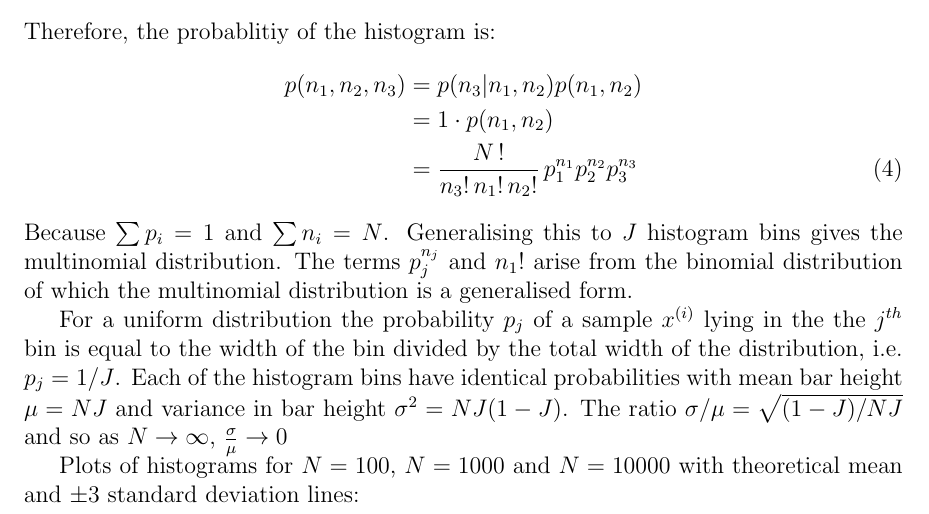
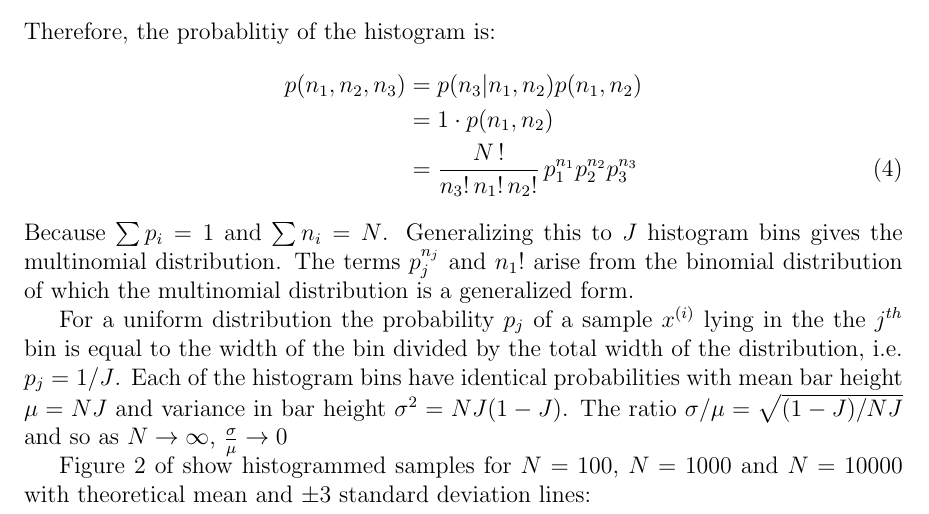
Before and after one commit to harrysarson/3f3, a LaTeX document (main.tex): part of page 4 of 10, cut so that both start at the same text. Compiled offline with pdfLaTeX.

Commit message:
tuesday morning

```diff
--- a/main.tex
+++ b/main.tex
@@ -71,11 +71,11 @@ Therefore, the probablitiy of the histogram is:
                      &= 1 \cdot p(n_1, n_2) \nonumber \\
                      &= \frac {N\,!} {n_3!\, n_1!\, n_2!} \, p_1^{n_1} p_2^{n_2} p_3^{n_3}
 \end{align}
-Because $\sum p_i = 1$ and $\sum n_i = N$. Generalising this to $J$ histogram bins gives the multinomial distribution. The terms $p_j^{n_j}$ and $n_1!$ arise from the binomial distribution of which the multinomial distribution is a generalised form.
+Because $\sum p_i = 1$ and $\sum n_i = N$. Generalizing this to $J$ histogram bins gives the multinomial distribution. The terms $p_j^{n_j}$ and $n_1!$ arise from the binomial distribution of which the multinomial distribution is a generalized form.
 
 For a uniform distribution the probability $p_j$ of a sample  $x^{(i)}$ lying in the the $j^{th}$ bin is equal to the width of the bin divided by the total width of the distribution, i.e.  $p_j = 1/J$. Each of the histogram bins have identical probabilities with mean bar height  $\mu = NJ$ and variance in bar height $\sigma^2 = NJ(1-J)$. The ratio $\sigma / \mu = \sqrt {(1-J) / NJ}$ and so as $N \to \infty$, $\frac \sigma \mu \to 0$
 
-Plots of histograms for $N=100$,  $N=1000$ and $N=10000$ with theoretical mean  and $\pm 3$ standard deviation lines:
+Figure \ref{fig:hist-dist} of show histogrammed samples for $N=100$,  $N=1000$ and $N=10000$ with theoretical mean  and $\pm 3$ standard deviation lines:
 
 
 \begin{figure}[H]
```
